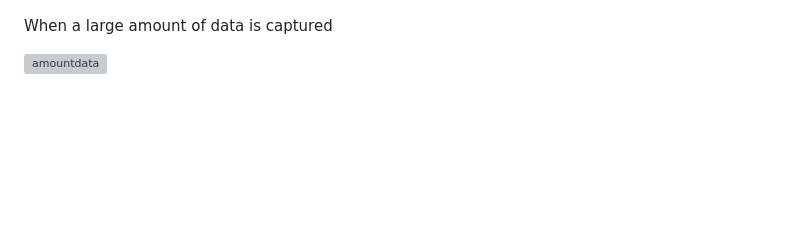
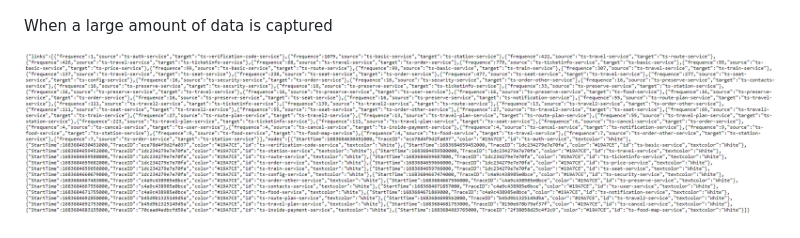
Before and after one commit to EJaro00/CapSP3-JaegerGrafana-Plugin, a Markdown page: README.md, the part around the change. Rendered like a GitHub page; blank space fills up the shorter version; grey boxes are pictures that could not be loaded.

```diff
--- a/README.md
+++ b/README.md
@@ -101,7 +101,7 @@ When there is a small amount of data captured
 
 When a large amount of data is captured
 
-![amountdata](https://github.com/EJaro00/CapSP3-JaegerGrafana-Plugin/blob/main/IMG/8.png)
+![amountdata](https://github.com/EJaro00/CapSP3-JaegerGrafana-Plugin/blob/main/IMG/8.PNG)
 
 ![amoutdata-graph2d](https://github.com/EJaro00/CapSP3-JaegerGrafana-Plugin/blob/main/IMG/9.png)
 
```
